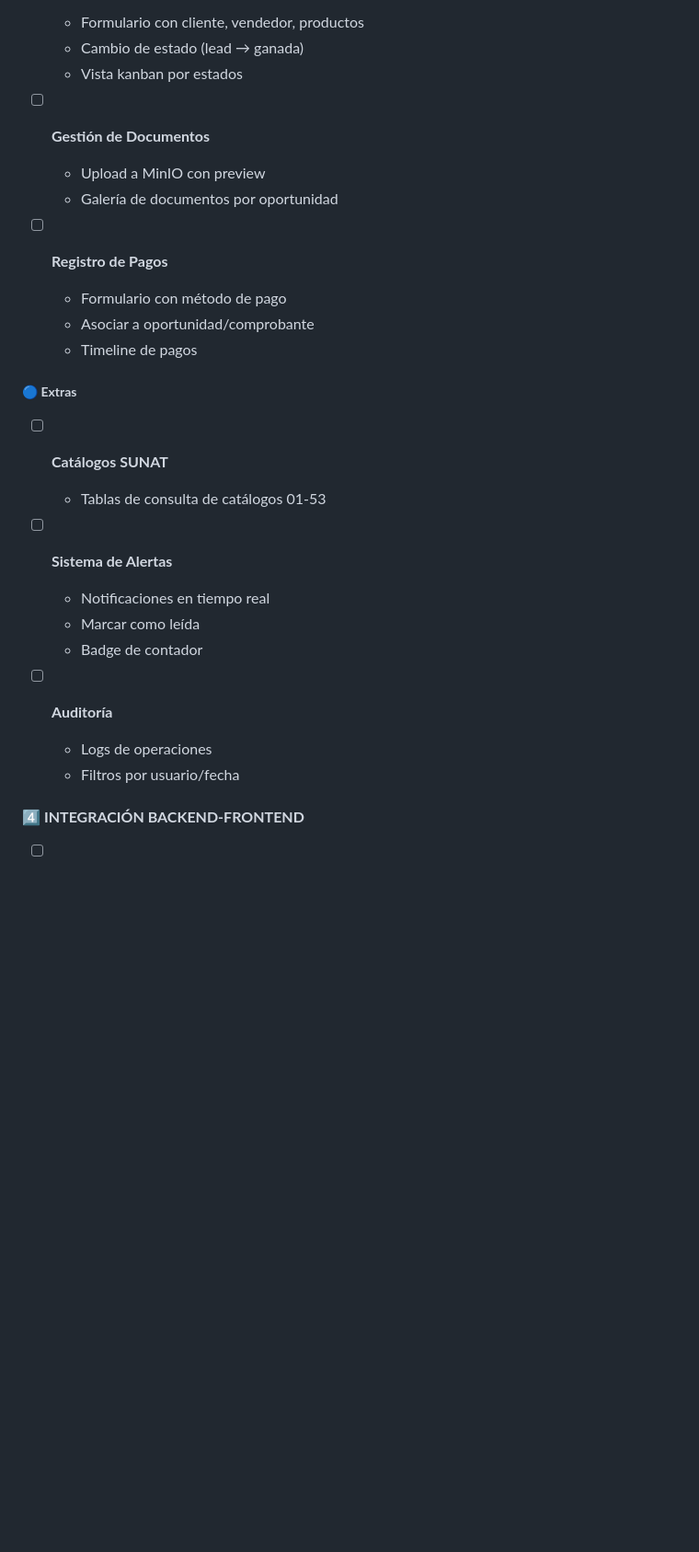
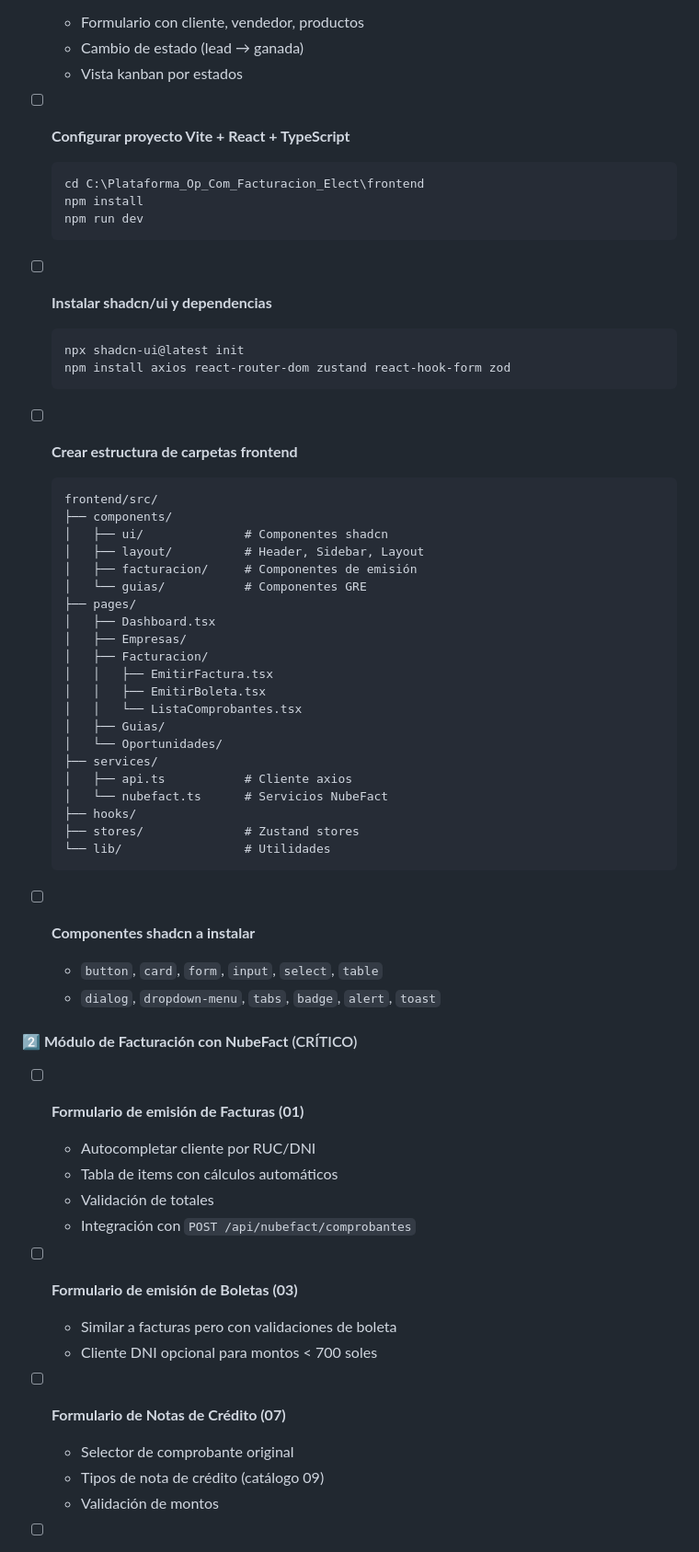
Before and after one commit to Josephml23/PRY-YOLIT, a Markdown page: PENDIENTES.md, the part around one of its changes. Shown at 92% size. Drawn GitHub-style; blank space fills up the shorter version.

````diff
--- a/PENDIENTES.md
+++ b/PENDIENTES.md
@@ -127,26 +98,62 @@ Ver archivo: [INSTRUCCIONES_WKHTMLTOPDF.md](INSTRUCCIONES_WKHTMLTOPDF.md)
   - Cambio de estado (lead → ganada)
   - Vista kanban por estados
 
-- [ ] **Gestión de Documentos**
-  - Upload a MinIO con preview
-  - Galería de documentos por oportunidad
+- [ ] **Configurar proyecto Vite + React + TypeScript**
+  ```bash
+  cd C:\Plataforma_Op_Com_Facturacion_Elect\frontend
+  npm install
+  npm run dev
+  ```
 
-- [ ] **Registro de Pagos**
-  - Formulario con método de pago
-  - Asociar a oportunidad/comprobante
-  - Timeline de pagos
+- [ ] **Instalar shadcn/ui y dependencias**
+  ```bash
+  npx shadcn-ui@latest init
+  npm install axios react-router-dom zustand react-hook-form zod
+  ```
 
-##### 🔵 **Extras**
-- [ ] **Catálogos SUNAT**
-  - Tablas de consulta de catálogos 01-53
+- [ ] **Crear estructura de carpetas frontend**
+  ```
+  frontend/src/
+  ├── components/
+  │   ├── ui/              # Componentes shadcn
+  │   ├── layout/          # Header, Sidebar, Layout
+  │   ├── facturacion/     # Componentes de emisión
+  │   └── guias/           # Componentes GRE
+  ├── pages/
+  │   ├── Dashboard.tsx
+  │   ├── Empresas/
+  │   ├── Facturacion/
+  │   │   ├── EmitirFactura.tsx
+  │   │   ├── EmitirBoleta.tsx
+  │   │   └── ListaComprobantes.tsx
+  │   ├── Guias/
+  │   └── Oportunidades/
+  ├── services/
+  │   ├── api.ts           # Cliente axios
+  │   └── nubefact.ts      # Servicios NubeFact
+  ├── hooks/
+  ├── stores/              # Zustand stores
+  └── lib/                 # Utilidades
+  ```
 
-- [ ] **Sistema de Alertas**
-  - Notificaciones en tiempo real
-  - Marcar como leída
-  - Badge de contador
+- [ ] **Componentes shadcn a instalar**
+  - `button`, `card`, `form`, `input`, `select`, `table`
+  - `dialog`, `dropdown-menu`, `tabs`, `badge`, `alert`, `toast`
 
-- [ ] **Auditoría**
-  - Logs de operaciones
-  - Filtros por usuario/fecha
+#### 2️⃣ **Módulo de Facturación con NubeFact** (CRÍTICO)
 
-#### 4️⃣ **INTEGRACIÓN BACKEND-FRONTEND**
+- [ ] **Formulario de emisión de Facturas (01)**
+  - Autocompletar cliente por RUC/DNI
+  - Tabla de items con cálculos automáticos
+  - Validación de totales
+  - Integración con `POST /api/nubefact/comprobantes`
+
+- [ ] **Formulario de emisión de Boletas (03)**
+  - Similar a facturas pero con validaciones de boleta
+  - Cliente DNI opcional para montos < 700 soles
+
+- [ ] **Formulario de Notas de Crédito (07)**
+  - Selector de comprobante original
+  - Tipos de nota de crédito (catálogo 09)
+  - Validación de montos
+
````
Also changed, not shown: other parts of PENDIENTES.md (+140 -136 lines).
